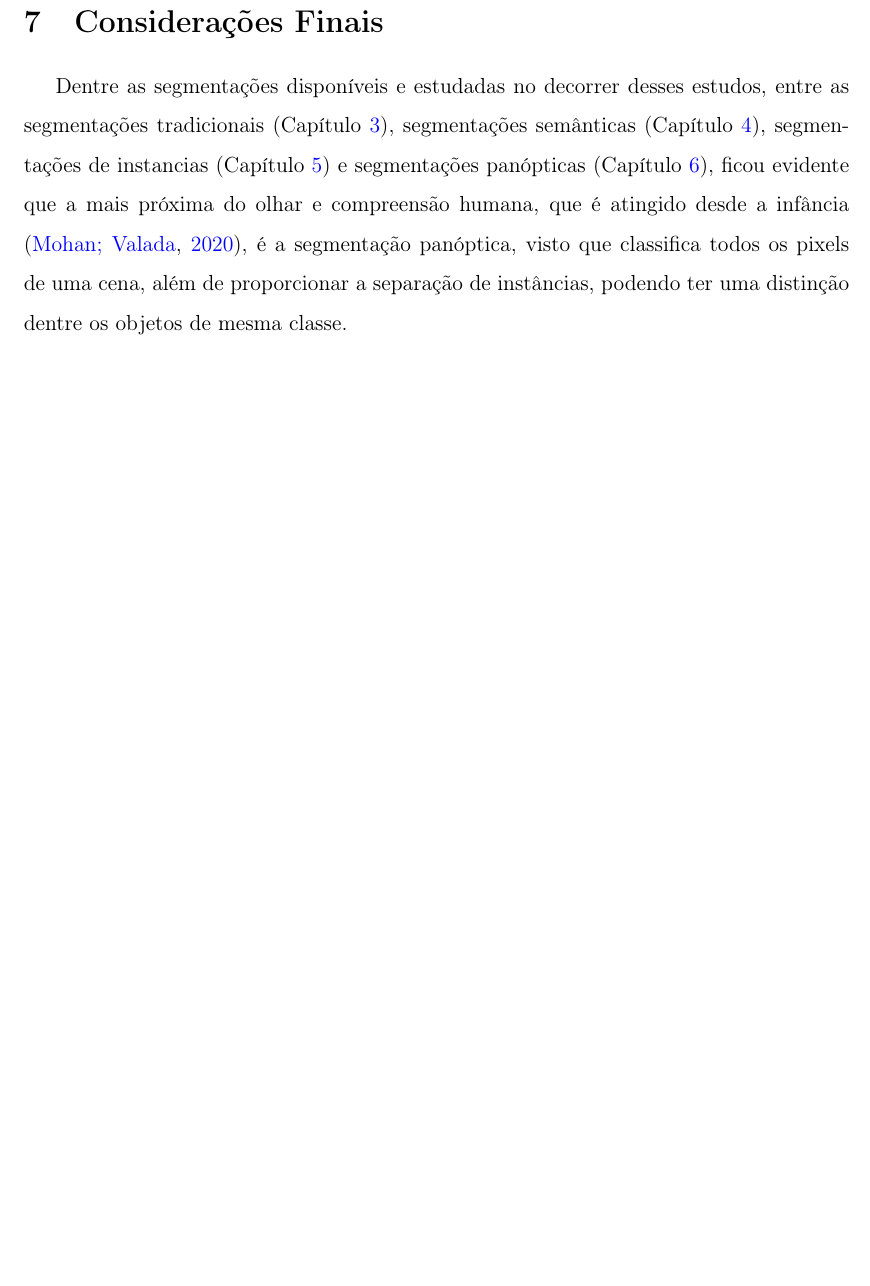
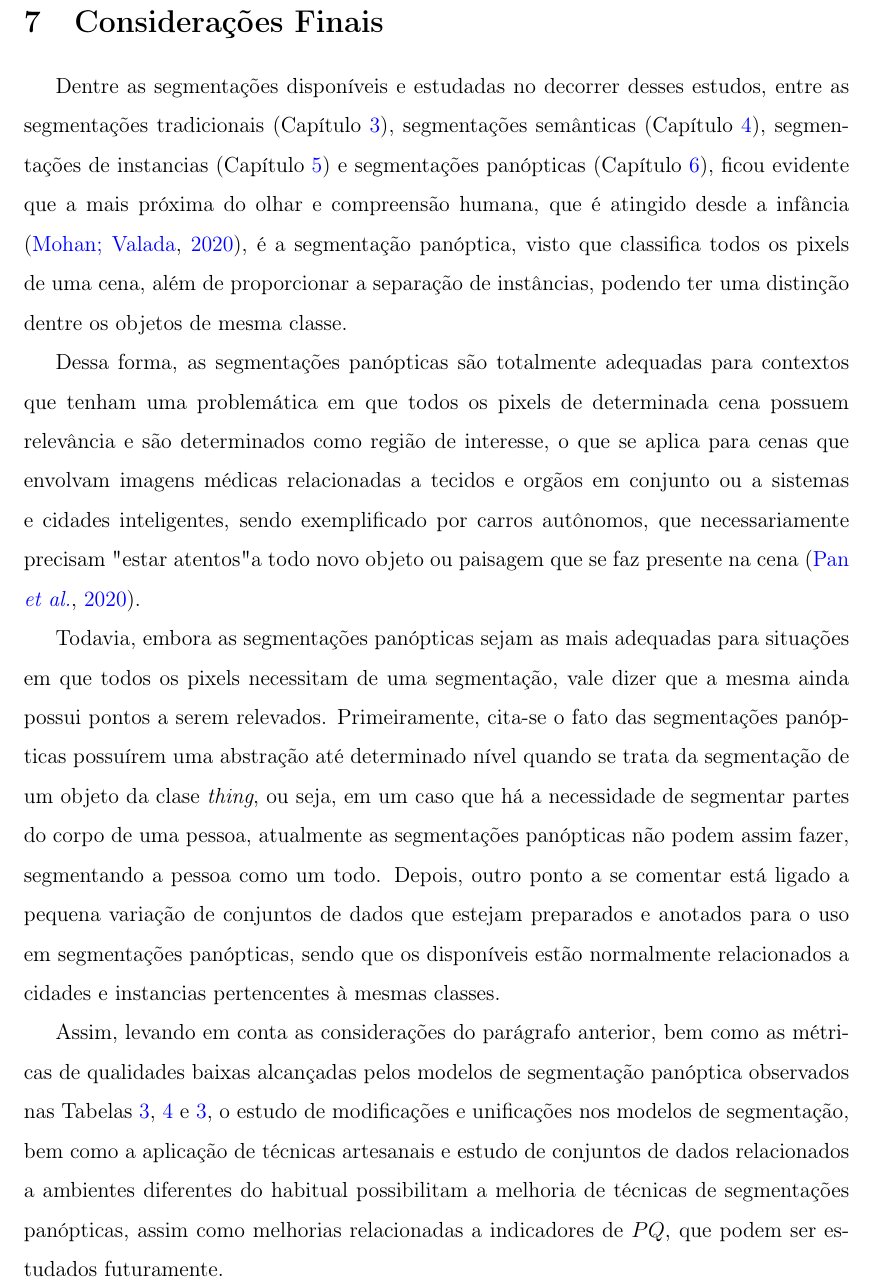
Before and after one commit to Lucs1590/qualification-computer-science-unesp, a LaTeX document (main.tex, which reads conclusao.tex): part of page 64 of 76, cut so that both start at the same text, the shorter picture padded with empty space. Compiled offline with pdfLaTeX.

Commit message:
finished version

```diff
--- a/conclusao.tex
+++ b/conclusao.tex
@@ -4,3 +4,9 @@
 \label{final:final}
 
 Dentre as segmentações disponíveis e estudadas no decorrer desses estudos, entre as segmentações tradicionais (Capítulo \ref{segment:image}), segmentações semânticas (Capítulo \ref{semantic:semantic}), segmentações de instancias (Capítulo \ref{instance:instance}) e segmentações panópticas (Capítulo \ref{panoptic:panoptic}), ficou evidente que a mais próxima do olhar e compreensão humana, que é atingido desde a infância \cite{Mohan2020}, é a segmentação panóptica, visto que classifica todos os pixels de uma cena, além de proporcionar a separação de instâncias, podendo ter uma distinção dentre os objetos de mesma classe.
+
+Dessa forma, as segmentações panópticas são totalmente adequadas para contextos que tenham uma problemática em que todos os pixels de determinada cena possuem relevância e são determinados como região de interesse, o que se aplica para cenas que envolvam imagens médicas relacionadas a tecidos e orgãos em conjunto ou a sistemas e cidades inteligentes, sendo exemplificado por carros autônomos, que necessariamente precisam "estar atentos" a todo novo objeto ou paisagem que se faz presente na cena \cite{Pan2020}.
+
+Todavia, embora as segmentações panópticas sejam as mais adequadas para situações em que todos os pixels necessitam de uma segmentação, vale dizer que a mesma ainda possui pontos a serem relevados. Primeiramente, cita-se o fato das segmentações panópticas possuírem uma abstração até determinado nível quando se trata da segmentação de um objeto da clase \textit{thing}, ou seja, em um caso que há a necessidade de segmentar partes do corpo de uma pessoa, atualmente as segmentações panópticas não podem assim fazer, segmentando a pessoa como um todo. Depois, outro ponto a se comentar está ligado a pequena variação de conjuntos de dados que estejam preparados e anotados para o uso em segmentações panópticas, sendo que os disponíveis estão normalmente relacionados a cidades e instancias pertencentes à mesmas classes.
+
+Assim, levando em conta as considerações do parágrafo anterior, bem como as métricas de qualidades baixas alcançadas pelos modelos de segmentação panóptica observados nas Tabelas \ref{conclusion:table:1}, \ref{conclusion:table:2} e \ref{conclusion:table:1}, o estudo de modificações e unificações nos modelos de segmentação, bem como a aplicação de técnicas artesanais e estudo de conjuntos de dados relacionados a ambientes diferentes do habitual possibilitam a melhoria de técnicas de segmentações panópticas, assim como melhorias relacionadas a indicadores de $PQ$, que podem ser estudados futuramente.
```
